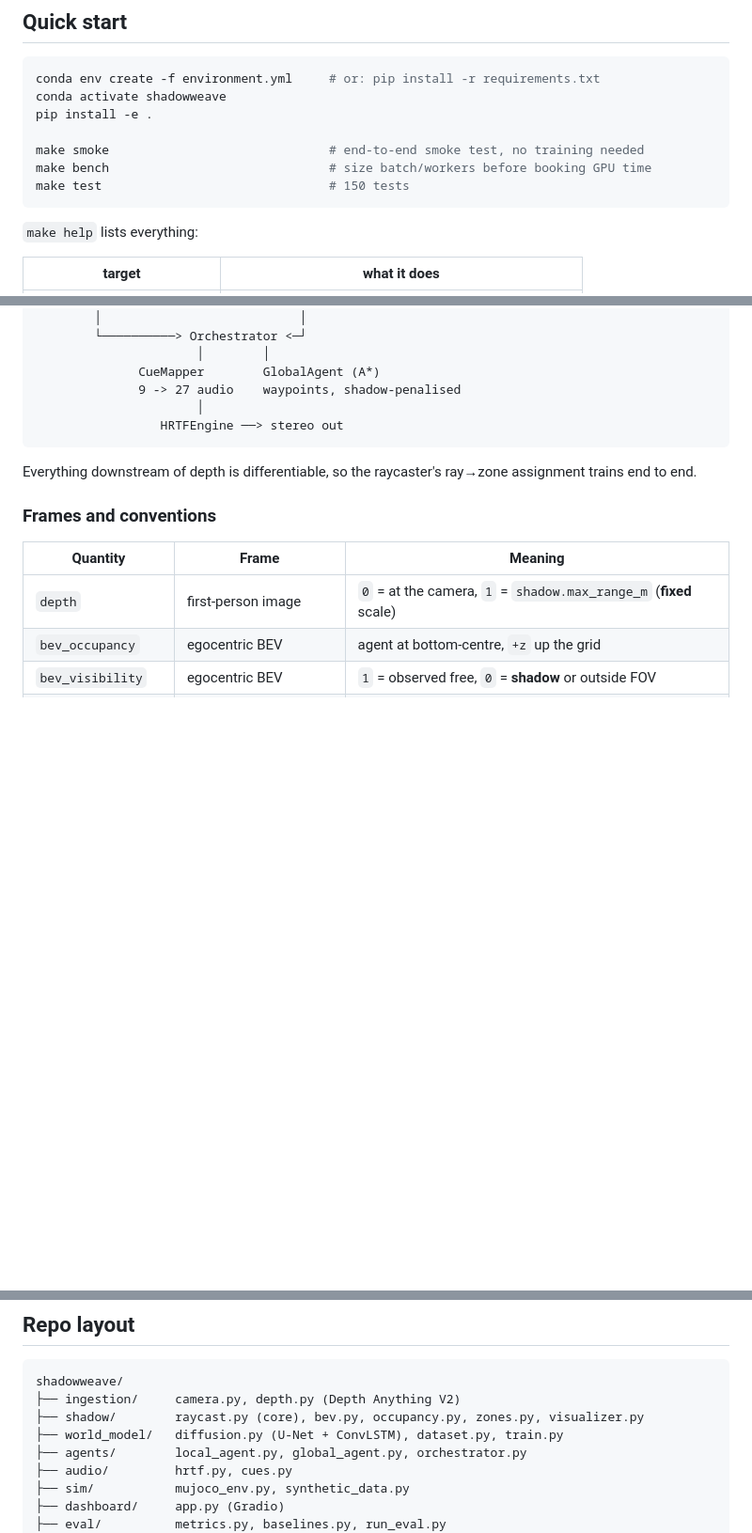
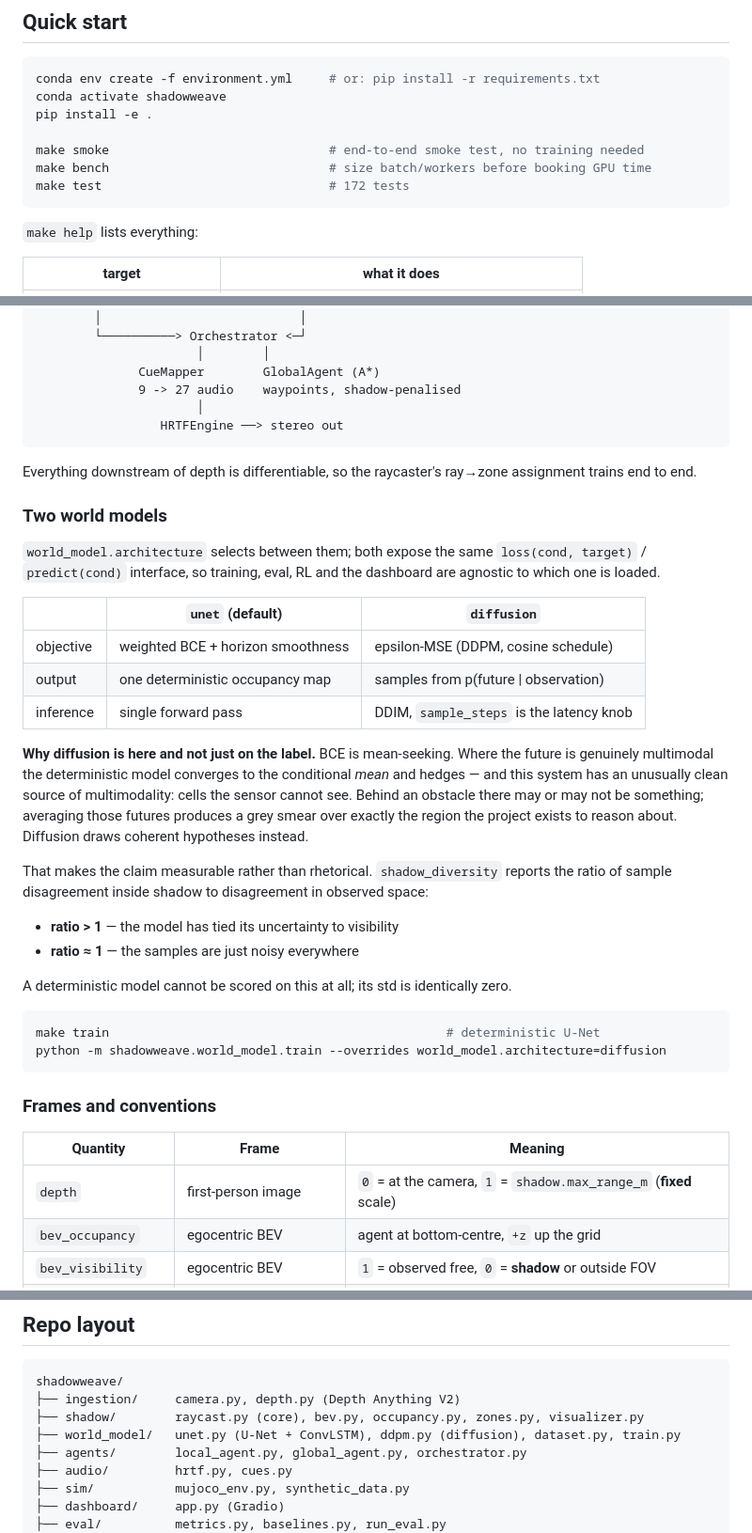
Before and after one commit to Kushaan-N/ShadowWeave, a Markdown page: README.md, 3 parts joined by grey strips. Shown at 94% size. GitHub-like rendering; blank space fills up the shorter version.

Commit message:
Document the two world models
Explains why diffusion is here rather than on the label — BCE hedges where the
future is multimodal, which in this system is the shadow — and how the
shadow-diversity ratio makes that claim measurable.

````diff
--- a/README.md
+++ b/README.md
@@ -23,7 +23,7 @@ pip install -e .
 
 make smoke                              # end-to-end smoke test, no training needed
 make bench                              # size batch/workers before booking GPU time
-make test                               # 150 tests
+make test                               # 172 tests
 ```
 
 `make help` lists everything:
@@ -128,6 +129,38 @@ camera / MuJoCo ──> depth (128x128, metres / max_range_m)
 Everything downstream of depth is differentiable, so the raycaster's ray→zone
 assignment trains end to end.
 
+### Two world models
+
+`world_model.architecture` selects between them; both expose the same
+`loss(cond, target)` / `predict(cond)` interface, so training, eval, RL and the
+dashboard are agnostic to which one is loaded.
+
+| | `unet` (default) | `diffusion` |
+|---|---|---|
+| objective | weighted BCE + horizon smoothness | epsilon-MSE (DDPM, cosine schedule) |
+| output | one deterministic occupancy map | samples from p(future \| observation) |
+| inference | single forward pass | DDIM, `sample_steps` is the latency knob |
+
+**Why diffusion is here and not just on the label.** BCE is mean-seeking. Where the
+future is genuinely multimodal the deterministic model converges to the conditional
+*mean* and hedges — and this system has an unusually clean source of multimodality:
+cells the sensor cannot see. Behind an obstacle there may or may not be something;
+averaging those futures produces a grey smear over exactly the region the project
+exists to reason about. Diffusion draws coherent hypotheses instead.
+
+That makes the claim measurable rather than rhetorical. `shadow_diversity` reports the
+ratio of sample disagreement inside shadow to disagreement in observed space:
+
+- **ratio > 1** — the model has tied its uncertainty to visibility
+- **ratio ≈ 1** — the samples are just noisy everywhere
+
+A deterministic model cannot be scored on this at all; its std is identically zero.
+
+```bash
+make train                                              # deterministic U-Net
+python -m shadowweave.world_model.train --overrides world_model.architecture=diffusion
+```
+
 ### Frames and conventions
 
 | Quantity | Frame | Meaning |
@@ -166,7 +199,7 @@ so what the agent observes genuinely determines what it must predict.
 shadowweave/
 ├── ingestion/     camera.py, depth.py (Depth Anything V2)
 ├── shadow/        raycast.py (core), bev.py, occupancy.py, zones.py, visualizer.py
-├── world_model/   diffusion.py (U-Net + ConvLSTM), dataset.py, train.py
+├── world_model/   unet.py (U-Net + ConvLSTM), ddpm.py (diffusion), dataset.py, train.py
 ├── agents/        local_agent.py, global_agent.py, orchestrator.py
 ├── audio/         hrtf.py, cues.py
 ├── sim/           mujoco_env.py, synthetic_data.py
````
Also changed, not shown: other parts of README.md (+2 -0 lines).
